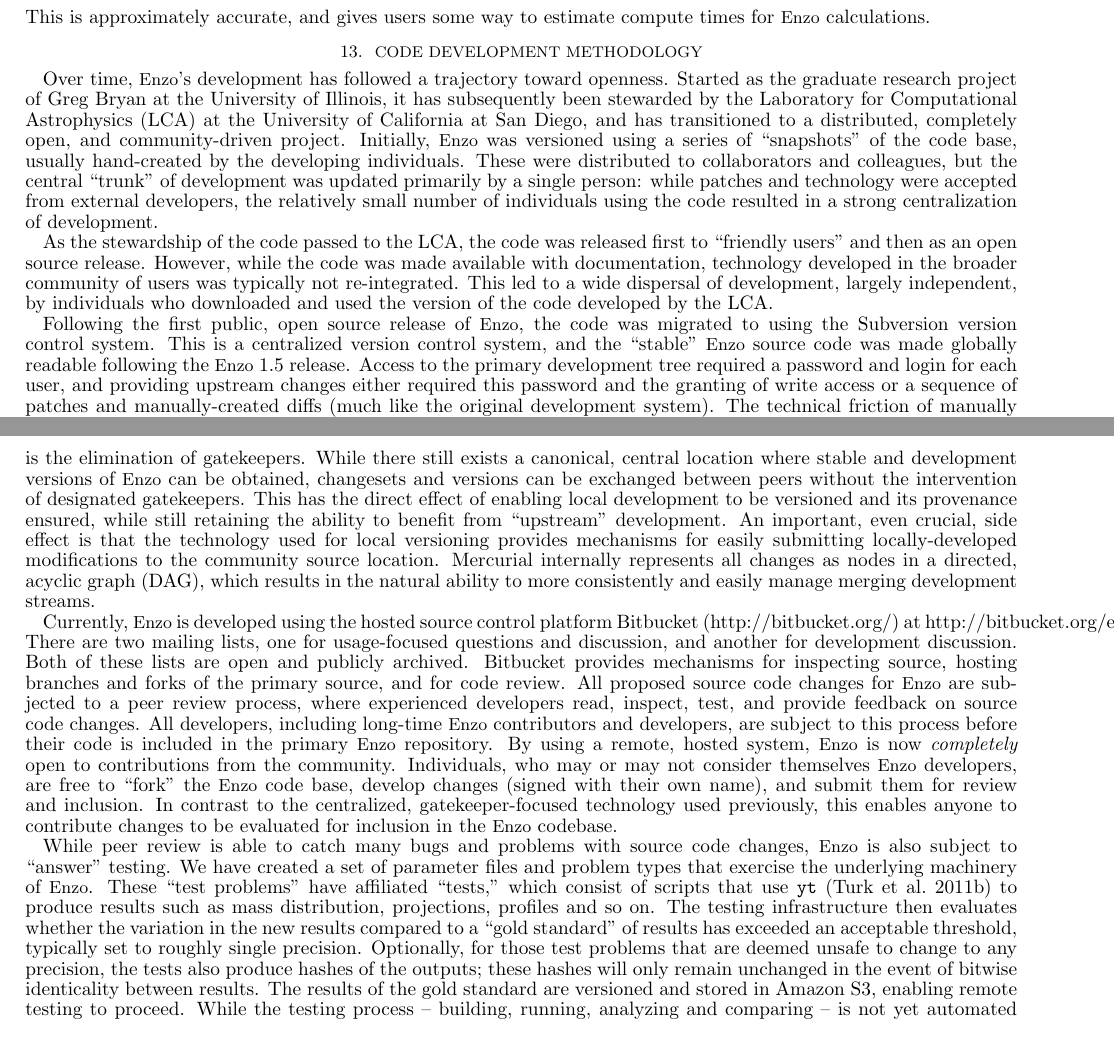
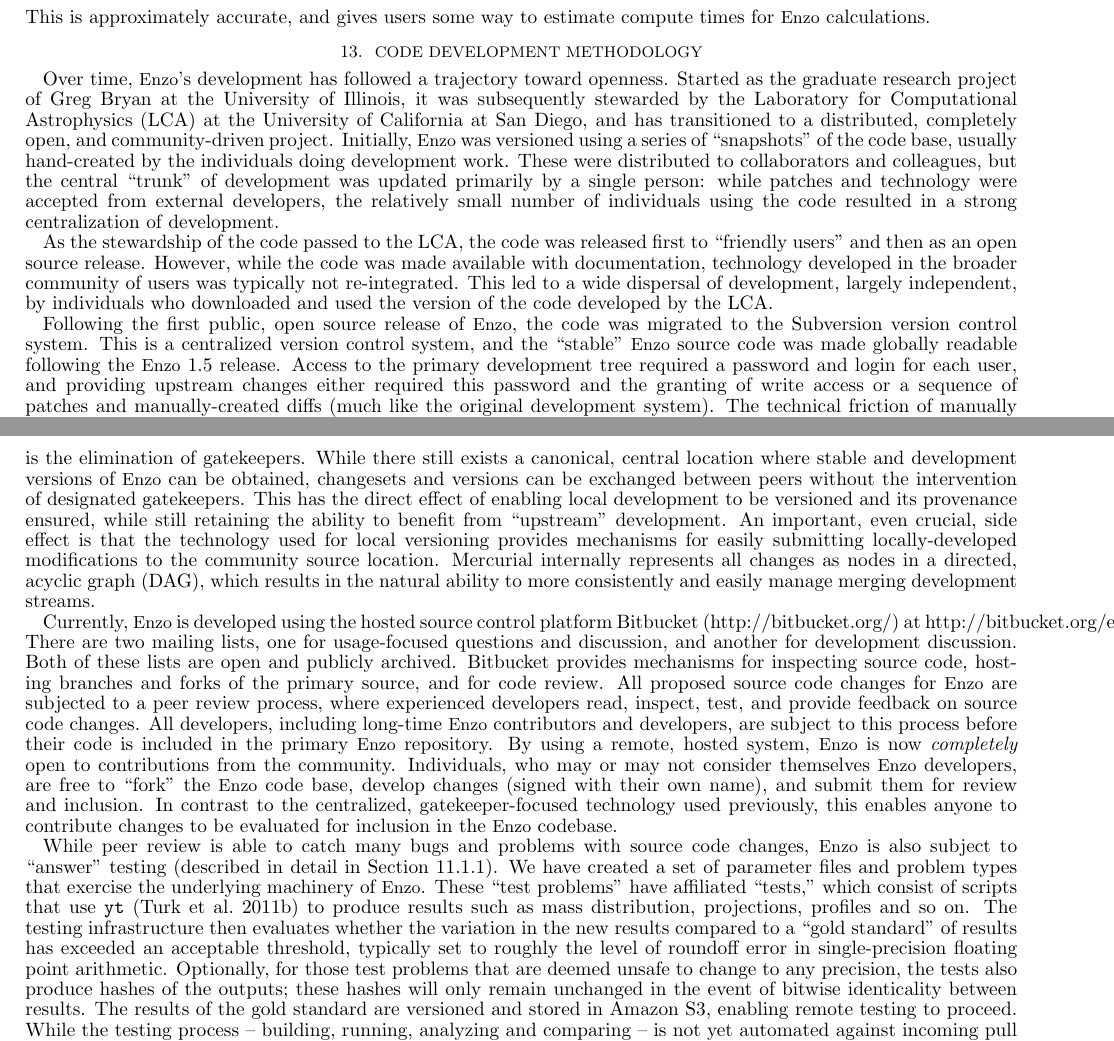
Before and after one commit to enzo-project/enzo-method-paper, a LaTeX document (ms.tex, which reads development.tex): two parts of pages 53 and 54 of 59, joined at a grey line, cut so that both start at the same text. Compiled offline with pdfLaTeX.

Commit message:
updated code development section

```diff
--- a/development.tex
+++ b/development.tex
@@ -5,17 +5,17 @@
 
 Over time, \enzo's development has followed a trajectory toward
 openness.  Started as the graduate research project of Greg Bryan at
-the University of Illinois, it has subsequently been stewarded by
-the Laboratory for Computational Astrophysics (LCA) at the University
-of California at San Diego, and has transitioned to a distributed,
+the University of Illinois, it was subsequently stewarded by the
+Laboratory for Computational Astrophysics (LCA) at the University of
+California at San Diego, and has transitioned to a distributed,
 completely open, and community-driven project.  Initially, \enzo\ was
 versioned using a series of ``snapshots'' of the code base, usually
-hand-created by the developing individuals.  These were distributed to
-collaborators and colleagues, but the central ``trunk'' of development
-was updated primarily by a single person: while patches and technology
-were accepted from external developers, the relatively small number of
-individuals using the code resulted in a strong centralization of
-development.
+hand-created by the individuals doing development work.  These were
+distributed to collaborators and colleagues, but the central ``trunk''
+of development was updated primarily by a single person: while patches
+and technology were accepted from external developers, the relatively
+small number of individuals using the code resulted in a strong
+centralization of development.
 
 As the stewardship of the code passed to the LCA, the code was
 released first to ``friendly users'' and then as an open source
@@ -27,7 +27,7 @@ used the version of the code developed by the LCA.
 
 
 Following the first public, open source release of \enzo, the code was
-migrated to using the Subversion version control system.  This is a
+migrated to the Subversion version control system.  This is a
 centralized version control system, and the ``stable'' \enzo\ source
 code was made globally readable following the \enzo\ 1.5 release.
 Access to the primary development tree required a password and login
@@ -69,7 +69,7 @@ platform Bitbucket (\url{http://bitbucket.org/}) at
 \url{http://bitbucket.org/enzo/}.  There are two mailing lists, one
 for usage-focused questions and discussion, and another for
 development discussion.  Both of these lists are open and publicly
-archived.  Bitbucket provides mechanisms for inspecting source,
+archived.  Bitbucket provides mechanisms for inspecting source code,
 hosting branches and forks of the primary source, and for code review.
 All proposed source code changes for \enzo\ are subjected to a peer
 review process, where experienced developers read, inspect, test, and
@@ -86,17 +86,19 @@ previously, this enables anyone to contribute changes to be evaluated
 for inclusion in the \enzo\ codebase.
 
 While peer review is able to catch many bugs and problems with source
-code changes, \enzo\ is also subject to ``answer'' testing.  We have
-created a set of parameter files and problem types that exercise the
-underlying machinery of \enzo.  These ``test problems'' have
-affiliated ``tests,'' which consist of scripts that use \texttt{yt}
+code changes, \enzo\ is also subject to ``answer'' testing (described
+in detail in Section~\ref{sec.tests.suite}).  We have created a set of
+parameter files and problem types that exercise the underlying
+machinery of \enzo.  These ``test problems'' have affiliated
+``tests,'' which consist of scripts that use \texttt{yt}
 \citep{2011ApJS..192....9T} to produce results such as mass
 distribution, projections, profiles and so on.  The testing
 infrastructure then evaluates whether the variation in the new results
 compared to a ``gold standard'' of results has exceeded an acceptable
-threshold, typically set to roughly single precision.  Optionally, for
-those test problems that are deemed unsafe to change to any precision,
-the tests also produce hashes of the outputs; these hashes will only
+threshold, typically set to roughly the level of roundoff error in
+single-precision floating point arithmetic.  Optionally, for those
+test problems that are deemed unsafe to change to any precision, the
+tests also produce hashes of the outputs; these hashes will only
 remain unchanged in the event of bitwise identicality between results.
 The results of the gold standard are versioned and stored in Amazon
 S3, enabling remote testing to proceed.  While the testing process --
```
